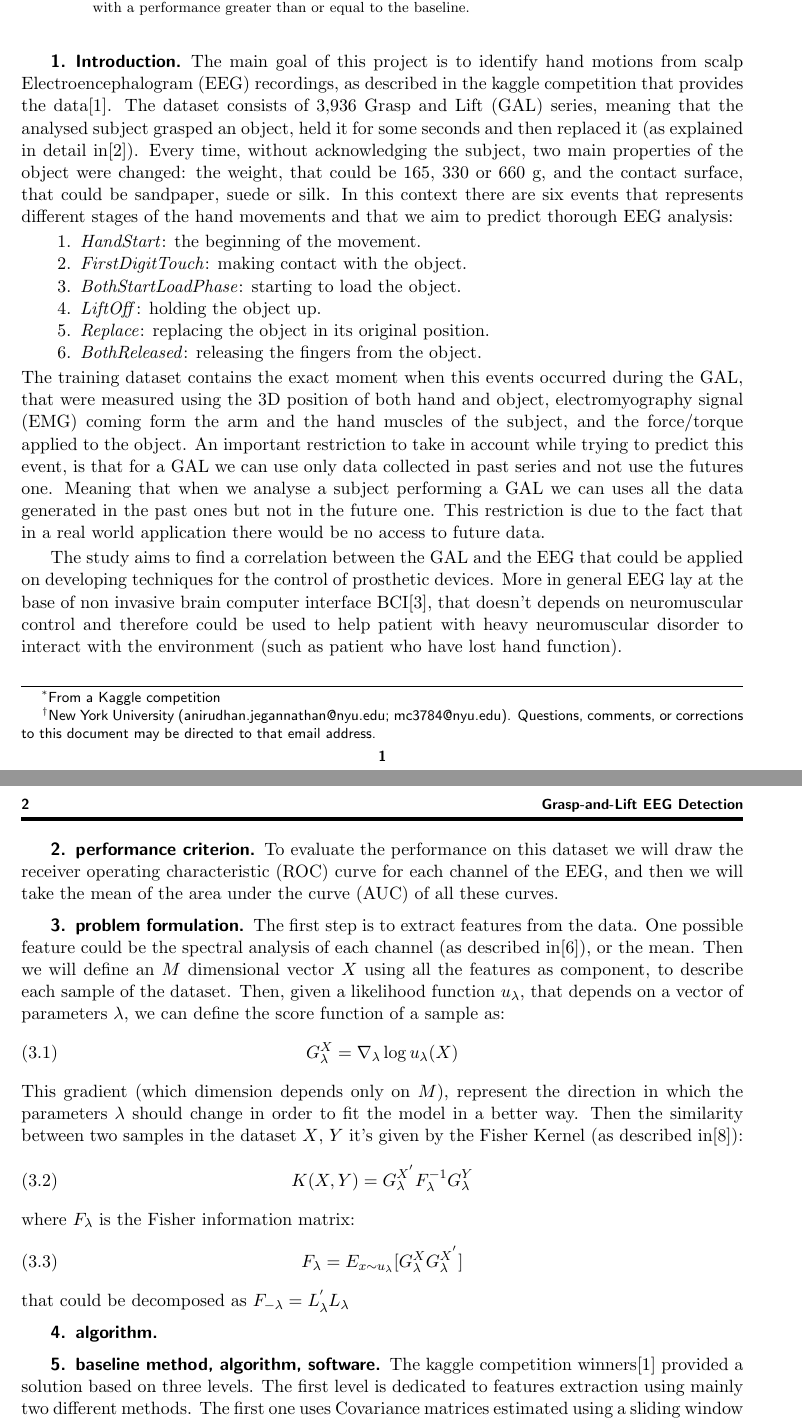
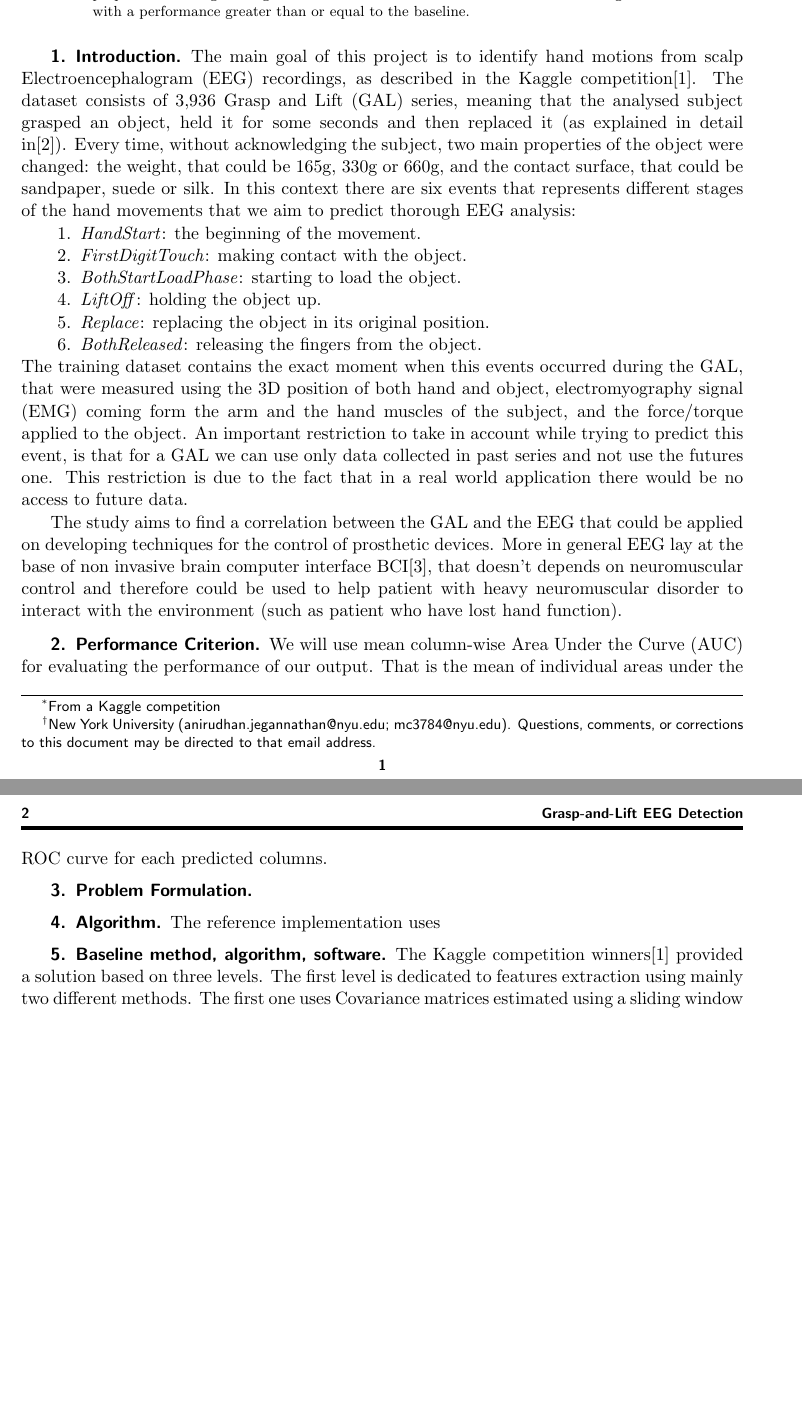
Before and after one commit to mc3784/Computational-Machine-Learning-, a LaTeX paper (ProjectProposal/ProjectProposal.tex): two parts of pages 1 and 2 of 3 before the commit and two parts of pages 1 and 2 of 2 after it, joined at a grey line, cut so that both start at the same text, the shorter picture padded with empty space. Compiled offline with pdfLaTeX.

Commit message:
minor changes

```diff
--- a/ProjectProposal/ProjectProposal.tex
+++ b/ProjectProposal/ProjectProposal.tex
@@ -23,7 +23,9 @@ to this document may be directed to that email address.}}
 
   \section{Introduction}
   %motivation (real-world application, social good, etc.)
-  The main goal of this project is to identify hand motions from scalp Electroencephalogram (EEG) recordings, as described in the kaggle competition that provides the data\cite{kaggle}.  The dataset consists of 3,936 Grasp and Lift (GAL) series, meaning that the analysed subject grasped an object, held it for some seconds and then replaced it (as explained in detail in\cite{experiment}). Every time, without acknowledging the subject,  two main properties of the object were changed: the  weight, that could be 165, 330 or 660 g, and the contact surface, that could be sandpaper, suede or silk. In this context there are six events that represents different stages of the hand movements and that we aim to predict thorough EEG analysis:
+  The main goal of this project is to identify hand motions from scalp Electroencephalogram (EEG) recordings, as described in the Kaggle competition\cite{kaggle}.
+  The dataset consists of 3,936 Grasp and Lift (GAL) series, meaning that the analysed subject grasped an object, held it for some seconds and then replaced it (as explained in detail in\cite{experiment}).
+  Every time, without acknowledging the subject, two main properties of the object were changed: the  weight, that could be 165g, 330g or 660g, and the contact surface, that could be sandpaper, suede or silk.  In this context there are six events that represents different stages of the hand movements that we aim to predict thorough EEG analysis:
   \begin{enumerate}
     \item \textit{HandStart}: the beginning of the movement.
     \item \textit{FirstDigitTouch}: making contact with the object.
@@ -32,41 +34,27 @@ to this document may be directed to that email address.}}
     \item \textit{Replace}: replacing the object in its original position.
     \item \textit{BothReleased}: releasing the fingers from the object.
   \end{enumerate}
-  The training dataset contains the exact moment when this events occurred during the GAL, that were measured using the 3D position of both hand and object, electromyography signal (EMG) coming form the arm and the hand muscles of the subject, and the force/torque applied to the object. An important restriction to take in account while trying to predict this event, is that for a GAL we can use only data collected in past series and not use the futures one. Meaning that when we analyse a subject performing  a GAL we can uses all the data generated in the past ones but not in the future one. This restriction is due to the fact that in a real world application there would be no access to future data.
-
+  The training dataset contains the exact moment when this events occurred during the GAL, that were measured using the 3D position of both hand and object, electromyography signal (EMG) coming form the arm and the hand muscles of the subject, and the force/torque applied to the object.
+  An important restriction to take in account while trying to predict this event, is that for a GAL we can use only data collected in past series and not use the futures one.
+  This restriction is due to the fact that in a real world application there would be no access to future data.
 
   The study aims to find a correlation between the GAL and the EEG  that could be applied on developing techniques for the control of prosthetic devices. More in general EEG lay at the base of non invasive brain computer interface BCI\cite{BCI}, that doesn't depends on neuromuscular control and therefore could be used to help patient with heavy neuromuscular disorder to interact with the environment (such as patient who have lost hand function).
 
-  \section{performance criterion}
+  \section{Performance Criterion}
   %(classification error, AUC, mean average-precision, etc.)
-  To evaluate the performance on this dataset we will draw the receiver operating characteristic (ROC) curve for each channel of the EEG, and then we will take the mean of the area under the curve (AUC) of all these curves.
+  We will use mean column-wise Area Under the Curve (AUC) for evaluating the performance of our output.  That is the mean of individual areas under the ROC curve for each predicted columns.
+
+  \section{Problem Formulation}
+
+  \section{Algorithm}
+  %(the one(s) used in the reference papers)
+
+  The reference implementation uses
 
 
-  %Since the columns span multiple subjects and series, you should submit calibrated probabilities that fall on the same scale.
-  \section{problem formulation}
-  The first step is to extract features from the data. One possible feature could be the spectral analysis of each channel (as described in\cite{features1}), or the mean. Then we will define an $M$ dimensional vector $X$ using all the features as component, to describe each sample of the dataset. Then, given a likelihood function $u_\lambda$, that depends on  a vector of parameters $\lambda$, we can define the score function of a sample as:
-  \begin{equation}\label{Glambda}
-    G_\lambda^X=\nabla_{\lambda }\log u_\lambda(X)
-  \end{equation}
-  This gradient (which dimension depends only on $M$), represent the direction in which the parameters $\lambda$ should change in order to fit the model in a better way.
-  Then the similarity between two samples in the dataset $X$, $Y$ it's given by the Fisher Kernel (as described in\cite{fisher}):
-  \begin{equation}
-    K(X,Y)=G_\lambda^{X^{'}}F_\lambda^{-1} G_\lambda^Y
-  \end{equation}
-  where $F_\lambda$ is the Fisher information matrix:
-  \begin{equation}
-    F_\lambda = E_{x \sim u_{\lambda}}[ G_{\lambda}^{X} G_{\lambda}^{X^{'}}]
-  \end{equation}
-  that could be decomposed as $F_{-\lambda}=L_\lambda^{'}L_\lambda$
-
-
-  \section{algorithm}
-  %(the one(s) used in the reference papers)
-
-
-\section{baseline method, algorithm, software}
+\section{Baseline method, algorithm, software}
 %(including relevant bibliographic references/urls)
-The kaggle competition winners\cite{kaggle} provided a solution based on three levels. The first level is dedicated to features extraction using mainly two different methods. The first one uses Covariance matrices  estimated using a sliding window (of around 500 samples). Considering the six events to predict and the absence of them we can model seven different brain states to predict. They estimated the geometric mean of the covariance matrices, producing in this way a seven dimensional feature vector. The second one is based on the fact that the signal contains predictive information in low frequency, so they used a ``Filter Bank'' approach to extract this features. Then they combine the results obtained with this two methods to generate the final set of features.
+The Kaggle competition winners\cite{kaggle} provided a solution based on three levels. The first level is dedicated to features extraction using mainly two different methods. The first one uses Covariance matrices  estimated using a sliding window (of around 500 samples). Considering the six events to predict and the absence of them we can model seven different brain states to predict. They estimated the geometric mean of the covariance matrices, producing in this way a seven dimensional feature vector. The second one is based on the fact that the signal contains predictive information in low frequency, so they used a ``Filter Bank'' approach to extract this features. Then they combine the results obtained with this two methods to generate the final set of features.
 The main algorithms used for this level are Logistic Regression, Convolutional Neural network and Recurrent Neural Network.
 
 %a feature vector of size 7. This procedure can be viewed as a supervised manifold embedding with a Riemannian metric.
```
